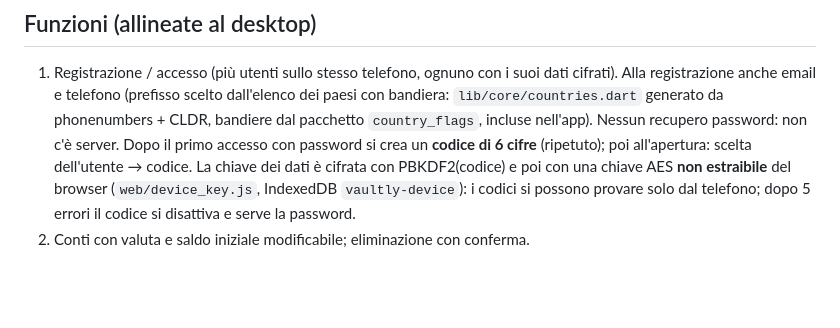
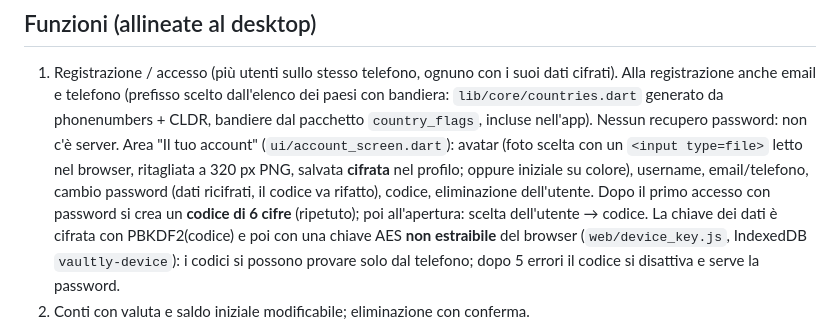
Before and after one commit to 4Kumiho/VaultlyPhone, a Markdown page: CLAUDE.md, the part around the change. Drawn GitHub-style; blank space fills up the shorter version.

```diff
--- a/CLAUDE.md
+++ b/CLAUDE.md
@@ -25,6 +25,7 @@ Versione per telefono di [Vaultly](../Vaultly) (app desktop Qt): conti, moviment
 ## Funzioni (allineate al desktop)
 
 1. Registrazione / accesso (più utenti sullo stesso telefono, ognuno con i suoi dati cifrati). Alla registrazione anche email e telefono (prefisso scelto dall'elenco dei paesi con bandiera: `lib/core/countries.dart` generato da phonenumbers + CLDR, bandiere dal pacchetto `country_flags`, incluse nell'app). Nessun recupero password: non c'è server.
+   Area "Il tuo account" (`ui/account_screen.dart`): avatar (foto scelta con un `<input type=file>` letto nel browser, ritagliata a 320 px PNG, salvata **cifrata** nel profilo; oppure iniziale su colore), username, email/telefono, cambio password (dati ricifrati, il codice va rifatto), codice, eliminazione dell'utente.
    Dopo il primo accesso con password si crea un **codice di 6 cifre** (ripetuto); poi all'apertura: scelta dell'utente → codice. La chiave dei dati è cifrata con PBKDF2(codice) e poi con una chiave AES **non estraibile** del browser (`web/device_key.js`, IndexedDB `vaultly-device`): i codici si possono provare solo dal telefono; dopo 5 errori il codice si disattiva e serve la password.
 2. Conti con valuta e saldo iniziale modificabile; eliminazione con conferma.
 3. Movimenti (entrata/uscita, categoria dalla lista fissa, data e ora, descrizione, etichette).
```
Also changed, not shown: README.md (+17 -2 lines), docs/images/account.png (added), 15 other files.
